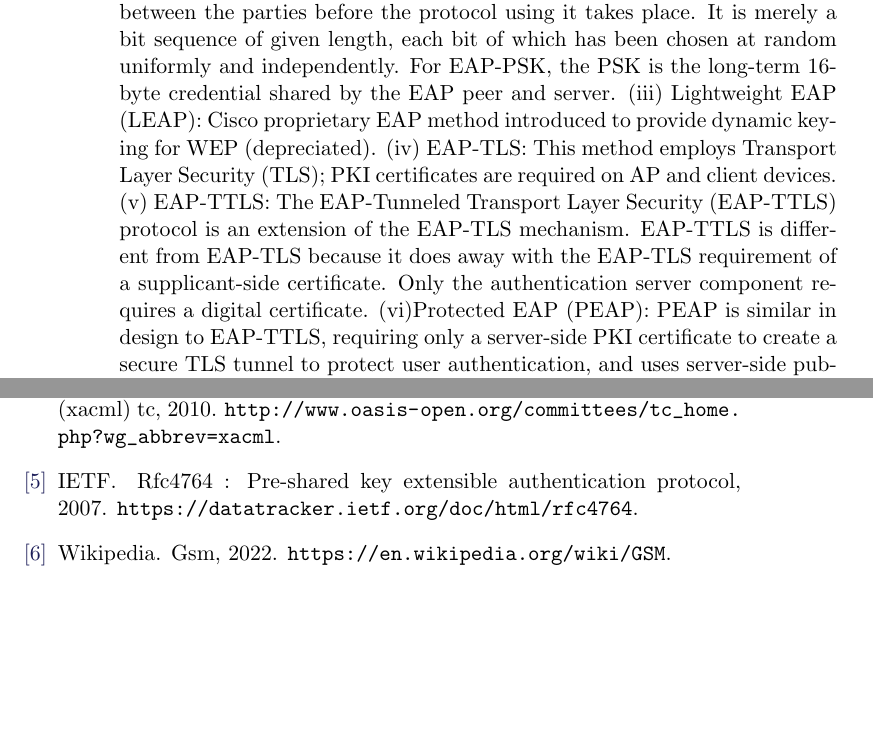
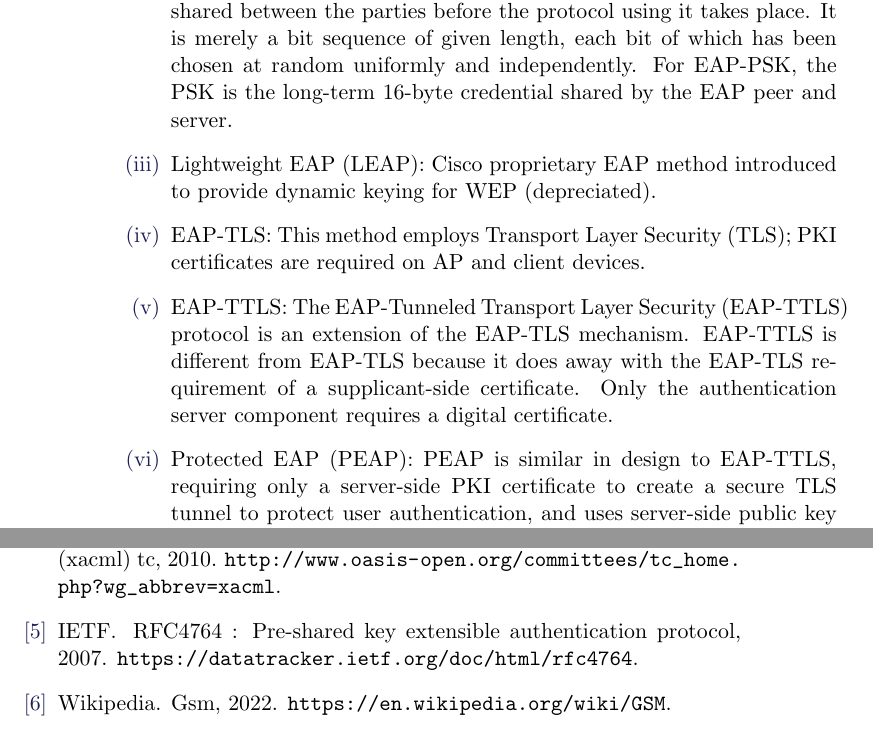
Before and after one commit to ronaddie/CSC3600, a LaTeX thesis (sbook/csc8360sb.tex, which reads sbook/security.tex): two parts of pages 36 and 49 of 49, joined at a grey line, cut so that both start at the same text, the shorter picture padded with empty space. Compiled offline with pdfLaTeX; a LaTeX package or settings file that is missing is left out.

Commit message:
Updated sbook

```diff
--- a/sbook/security.tex
+++ b/sbook/security.tex
@@ -19,42 +19,70 @@ To develop a sound, practical understanding of:
 
 
 \section{History}
-The first of the IEEE802.11 series of standards for wireless communication was accompanied by the Wired Equivalent Privacy (WEP) standard for encryption of communication. Since IEEE802.11 is regarded as a layer 2 protocol (equivalent to Ethernet) it was originally felt that incorporating security at this layer is not appropriate.
+The first of the IEEE802.11 series of standards for wireless
+communication was accompanied by the Wired Equivalent Privacy (WEP)
+standard for encryption of communication. Since IEEE802.11 is regarded
+as a layer 2 protocol (equivalent to Ethernet) it was originally felt
+that incorporating security at this layer is not appropriate.
 
-In some situations, particularly if security is provided at higher layers, it is true that providing security as part of IEEE802.11 is unnecessary and inappropriate. However, there are also situations where providing security at this layer is by far the most natural and convenient way to do it.
+In some situations, particularly if security is provided at higher layers,
+it is true that providing security as part of IEEE802.11 is unnecessary
+and inappropriate. However, there are also situations where providing
+security at this layer is by far the most natural and convenient way to
+do it.
 
-The biggest weakness of the WEP protocol is that it uses a {\em shared key}. Thus, anyone who makes use of the wireless network is informed of the key that they should use, and they are therefore able to pass this information on to others who could exploit this information.
+The biggest weakness of the WEP protocol is that it uses a {\em shared
+key}. Thus, anyone who makes use of the wireless network is informed of
+the key that they should use, and they are therefore able to pass this
+information on to others who could exploit this information.
 
-However, the use of a shared key is appropriate in some very limited use cases, for example in a home wireless network.
+However, the use of a shared key is appropriate in some very limited
+use cases, for example in a home wireless network.
 
-Not long after WEP was deployed it was discovered that it could be "cracked" relatively
-quickly by listing to communication over the wireless medium and deducing what key has
-been used for encryption. The method for finding the key relies on the fact that the encryption process will usually be re-initialised with the start of each packet. Since there are many packets typically being sent, many of which will take a predictable form, the code is vulnerable to being cracked by a search through the possible codes.
+Not long after WEP was deployed it was discovered that it could be
+"cracked" relatively quickly by listing to communication over the wireless
+medium and deducing what key has been used for encryption. The method
+for finding the key relies on the fact that the encryption process will
+usually be re-initialised with the start of each packet. Since there are
+many packets typically being sent, many of which will take a predictable
+form, the code is vulnerable to being cracked by a search through the
+possible codes.
 
-In addition, the key-space is not all that large, so the search process does not need to be excessively long.
+In addition, the key-space is not all that large, so the search process
+does not need to be excessively long.
 
-The software for finding out the shared key in use over the wireless network is readily obtainable from the Internet and can be used by anyone with the appropriate equipment ( ie. WiFi capable laptop computer).
+The software for finding out the shared key in use over the wireless
+network is readily obtainable from the Internet and can be used by anyone
+with the appropriate equipment ( ie. WiFi capable laptop computer).
 
-After these weaknesses were revealed and exploited on may occasions a revised security protocol known as WiFi Protected Access (WPA), and soon afterwards WPA2 was introduced when the the IEEE802.11i was released in 2004, along with subsequent amendments which all add to the robustness of wireless networks. The overall aim of this specification was to provide wireless networks with stronger authentication, confidentiality and integrity measures.
+After these weaknesses were revealed and exploited on may occasions a
+revised security protocol known as WiFi Protected Access (WPA), and soon
+afterwards WPA2 was introduced when the the IEEE802.11i was released in
+2004, along with subsequent amendments which all add to the robustness of
+wireless networks. The overall aim of this specification was to provide
+wireless networks with stronger authentication, confidentiality and
+integrity measures.
 
 
 \section{Wireless Security and Identity Management}\index{Identity Management}
 
 
-WPA2 also provides the ability to encrypt communication using a code based on a shared
-key. Although this approach has its weaknesses, it is very convenient for domestic users, and in this situation the weakness of using a shared key is not a serious problem.
+WPA2 also provides the ability to encrypt communication using a code
+based on a shared key. Although this approach has its weaknesses, it is
+very convenient for domestic users, and in this situation the weakness
+of using a shared key is not a serious problem.
 
-In addition, WPA2 can work with other systems which allow (or force) users to authenticate before they are able to use the wireless network. When this is included in the overall approach to security, there is no longer a problem of the shared key. WPA II has a much larger key space so that attacks by brute force searches through the range of possible keys are much more difficult.
+In addition, WPA2 can work with other systems which allow (or force) users
+to authenticate before they are able to use the wireless network. When
+this is included in the overall approach to security, there is no longer
+a problem of the shared key. WPA II has a much larger key space so that
+attacks by brute force searches through the range of possible keys are
+much more difficult.
 
-The WPA2 standard also addresses the weakness of WEP in regard to re-initialization of the encryption at the start of each packet.
+The WPA2 standard also addresses the weakness of WEP in regard to
+re-initialization of the encryption at the start of each packet.
 
 \section{Client Authentication}\index{Client Authentication}
 
 The following methods of client authentication are available for use in WiFi networks:
 
-(i) OPEN: No authentication is used when accessing the network and/or any of network elements forming part of the overall network. This method should not be considered for implementation in any form of network as it poses a significant security risk and would be wide open to any malicious attack.
-(ii) Pre-Shared Key Extensible Authentication Protocol (EAP): Keys are manually distributed among clients and access points (AP) or the authentication server. A Pre-Shared Key simply means a key in symmetric cryptography \cite{EAP_PSK}.  This key is derived by some prior mechanism and shared between the parties before the protocol using it takes place.  It is merely a bit sequence of given length, each bit of which has been chosen at random uniformly and independently.  For EAP-PSK, the PSK is the long-term 16-byte credential shared by the EAP peer and server.
-(iii) Lightweight EAP (LEAP): Cisco proprietary EAP method introduced to provide dynamic keying for WEP (depreciated).
-(iv) EAP-TLS: This method employs Transport Layer Security (TLS); PKI certificates are required on AP and client devices.
-(v) EAP-TTLS: The EAP-Tunneled Transport Layer Security (EAP-TTLS) protocol is an extension of the EAP-TLS mechanism. EAP-TTLS is different from EAP-TLS because it does away with the EAP-TLS requirement of a supplicant-side certificate. Only the authentication server component requires a digital certificate.
-(vi)Protected EAP (PEAP): PEAP is similar in design to EAP-TTLS, requiring only a server-side PKI certificate to create a secure TLS tunnel to protect user  authentication, and uses server-side public key certificates to authenticate the server.
@@ -61,0 +100,20 @@ The following methods of client authentication are available for use in WiFi net
+and shared between the parties before the protocol using it takes place.
+It is merely a bit sequence of given length, each bit of which has been
+chosen at random uniformly and independently.  For EAP-PSK, the PSK is
+the long-term 16-byte credential shared by the EAP peer and server.
+
+\item Lightweight EAP (LEAP): Cisco proprietary EAP method introduced
+to provide dynamic keying for WEP (depreciated).
+
+\item EAP-TLS: This method employs Transport Layer Security (TLS);
+PKI certificates are required on AP and client devices.
+
+\item EAP-TTLS: The EAP-Tunneled Transport Layer Security (EAP-TTLS)
+protocol is an extension of the EAP-TLS mechanism. EAP-TTLS is different
+from EAP-TLS because it does away with the EAP-TLS requirement of a
+supplicant-side certificate. Only the authentication server component
+requires a digital certificate.
+
+\item Protected EAP (PEAP): PEAP is similar in design to EAP-TTLS,
+requiring only a server-side PKI certificate to create a secure TLS
+tunnel to protect user  authentication, and uses server-side public key
```
Also changed, not shown: sbook/csc8360sb.bib (+1 -1 lines), sbook/RecentVersion/csc8360sb.pdf, sbook/security.tex (19 more changed lines), 2 other files.
